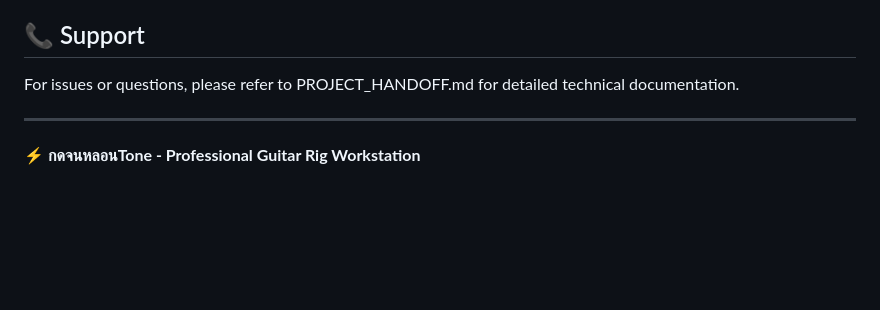
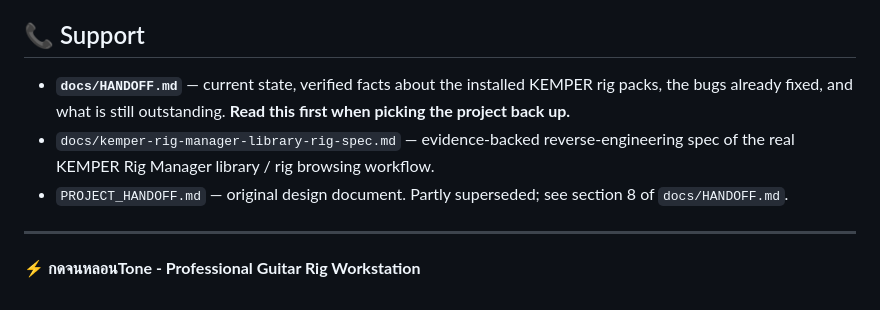
Before and after one commit to tlckalasinchurch/EFFECT, a Markdown page: README.md, the part around the change. Rendered like a GitHub page; blank space fills up the shorter version.

```diff
--- a/README.md
+++ b/README.md
@@ -201,7 +201,9 @@ MIT License - See LICENSE file
 
 ## 📞 Support
 
-For issues or questions, please refer to PROJECT_HANDOFF.md for detailed technical documentation.
+- **`docs/HANDOFF.md`** — current state, verified facts about the installed KEMPER rig packs, the bugs already fixed, and what is still outstanding. **Read this first when picking the project back up.**
+- `docs/kemper-rig-manager-library-rig-spec.md` — evidence-backed reverse-engineering spec of the real KEMPER Rig Manager library / rig browsing workflow.
+- `PROJECT_HANDOFF.md` — original design document. Partly superseded; see section 8 of `docs/HANDOFF.md`.
 
 ---
 
```
Also changed, not shown: docs/HANDOFF.md (added, +253 -0 lines).
